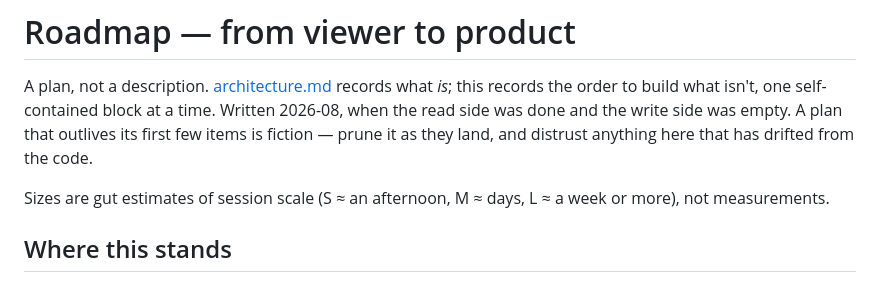
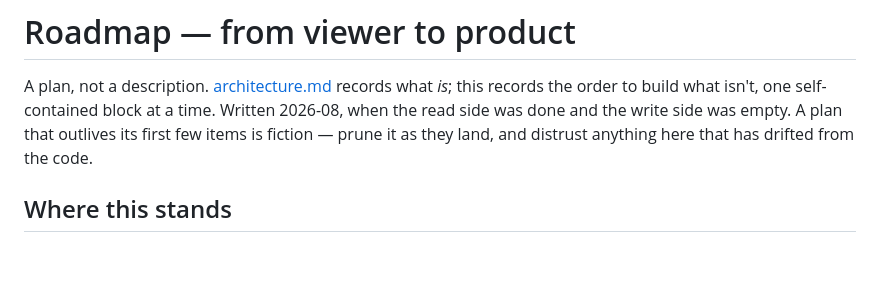
Before and after one commit to chrischriscris/gitten, a Markdown page: docs/roadmap.md, the part around the change. Drawn GitHub-style; blank space fills up the shorter version.

Commit message:
roadmap: drop the size legend, nothing left to size

```diff
--- a/docs/roadmap.md
+++ b/docs/roadmap.md
@@ -5,9 +5,6 @@ this records the order to build what isn't, one self-contained block at a time.
 Written 2026-08, when the read side was done and the write side was empty. A
 plan that outlives its first few items is fiction — prune it as they land, and
 distrust anything here that has drifted from the code.
-
-Sizes are gut estimates of session scale (S ≈ an afternoon, M ≈ days,
-L ≈ a week or more), not measurements.
 
 ## Where this stands
 
```
